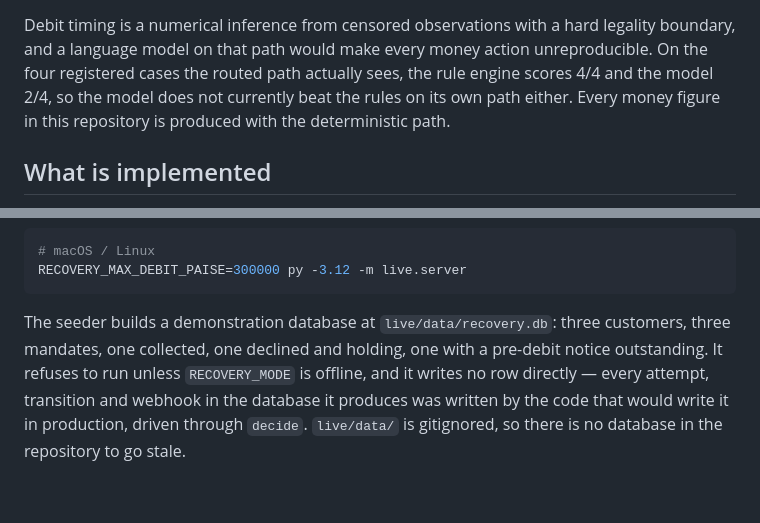
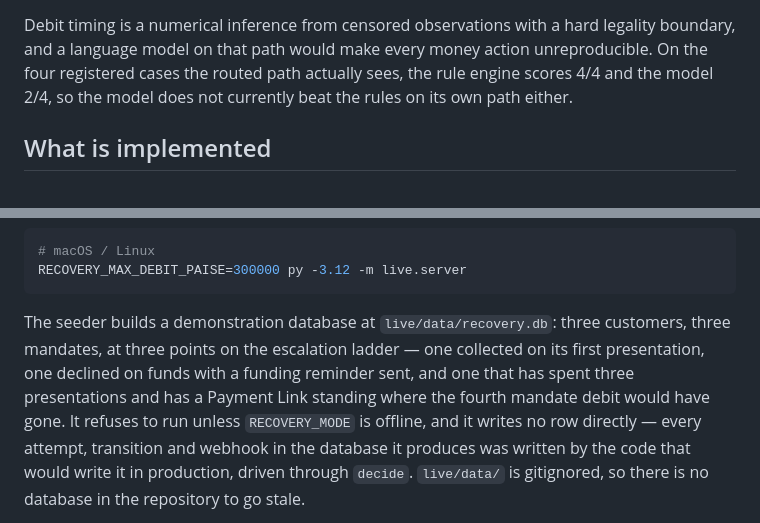
Before and after one commit to tanmayBeginsJourney/mandate-retry-sequencer, a Markdown page: README.md, 2 parts joined by grey strips. Drawn GitHub-style; blank space fills up the shorter version.

````diff
--- a/README.md
+++ b/README.md
@@ -183,8 +183,7 @@ Debit timing is a numerical inference from censored observations with a hard
 legality boundary, and a language model on that path would make every money
 action unreproducible. On the four registered cases the routed path actually
 sees, the rule engine scores 4/4 and the model 2/4, so the model does not
-currently beat the rules on its own path either. Every money figure in this
-repository is produced with the deterministic path.
+currently beat the rules on its own path either.
 
 ## What is implemented
 
@@ -351,8 +350,11 @@ RECOVERY_MAX_DEBIT_PAISE=300000 py -3.12 -m live.server
 ```
 
 The seeder builds a demonstration database at `live/data/recovery.db`: three
-customers, three mandates, one collected, one declined and holding, one with a
-pre-debit notice outstanding. It refuses to run unless `RECOVERY_MODE` is
+customers, three mandates, at three points on the escalation ladder — one
+collected on its first presentation, one declined on funds with a funding
+reminder sent, and one that has spent three presentations and has a Payment
+Link standing where the fourth mandate debit would have gone. It refuses to run
+unless `RECOVERY_MODE` is
 offline, and it writes no row directly — every attempt, transition and webhook
 in the database it produces was written by the code that would write it in
 production, driven through `decide`. `live/data/` is gitignored, so there is no
````
Also changed, not shown: docs/architecture.md (+8 -1 lines), docs/results.md (+3 -1 lines).
